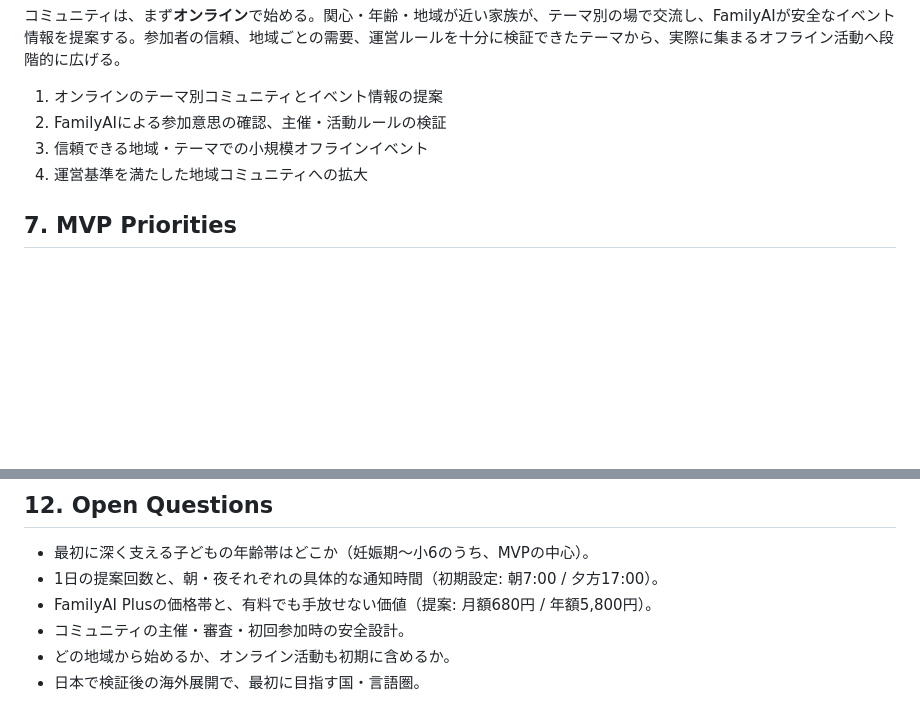
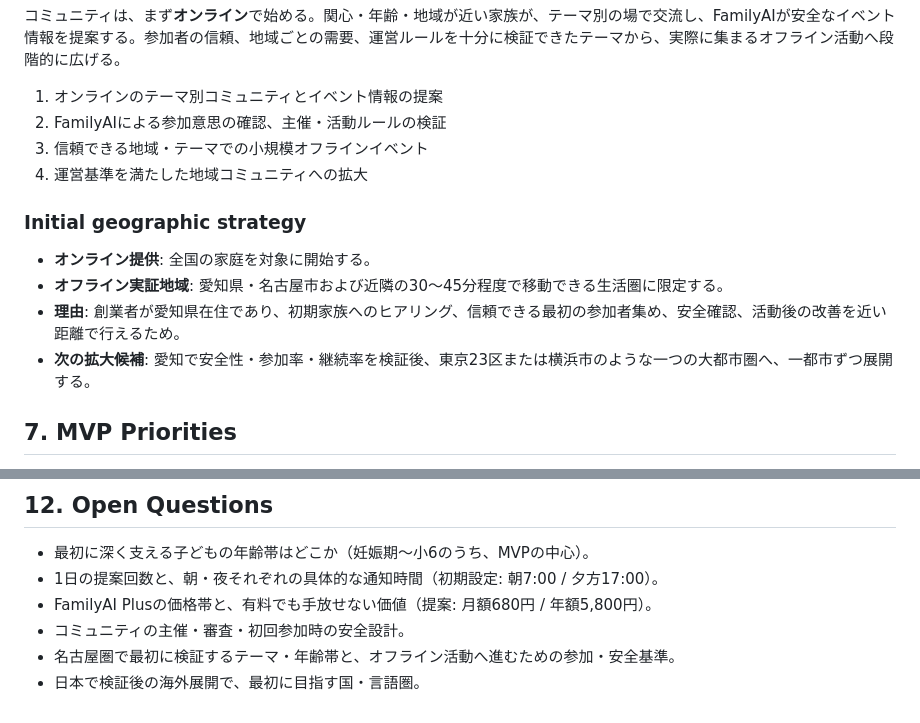
Before and after one commit to TaishiSase/sase-apps, a Markdown page: yomechan-startup/FAMILYAI_MASTER_PLAN.md, 2 parts joined by grey strips. Rendered like a GitHub page; blank space fills up the shorter version.

Commit message:
docs: set FamilyAI initial launch geography

```diff
--- a/yomechan-startup/FAMILYAI_MASTER_PLAN.md
+++ b/yomechan-startup/FAMILYAI_MASTER_PLAN.md
@@ -91,6 +91,13 @@ FamilyAIは、家族同士を単に個別マッチングするのではなく、
 3. 信頼できる地域・テーマでの小規模オフラインイベント
 4. 運営基準を満たした地域コミュニティへの拡大
 
+### Initial geographic strategy
+
+- **オンライン提供**: 全国の家庭を対象に開始する。
+- **オフライン実証地域**: 愛知県・名古屋市および近隣の30〜45分程度で移動できる生活圏に限定する。
+- **理由**: 創業者が愛知県在住であり、初期家族へのヒアリング、信頼できる最初の参加者集め、安全確認、活動後の改善を近い距離で行えるため。
+- **次の拡大候補**: 愛知で安全性・参加率・継続率を検証後、東京23区または横浜市のような一つの大都市圏へ、一都市ずつ展開する。
+
 ## 7. MVP Priorities
 
 1. **今日、子どもと何をするか** — 遊び・学び・会話・接し方を一つ提案
@@ -162,5 +169,5 @@ FamilyAIは日本でプロダクトとコミュニティの安全設計を検証
 - 1日の提案回数と、朝・夜それぞれの具体的な通知時間（初期設定: 朝7:00 / 夕方17:00）。
 - FamilyAI Plusの価格帯と、有料でも手放せない価値（提案: 月額680円 / 年額5,800円）。
 - コミュニティの主催・審査・初回参加時の安全設計。
-- どの地域から始めるか、オンライン活動も初期に含めるか。
+- 名古屋圏で最初に検証するテーマ・年齢帯と、オフライン活動へ進むための参加・安全基準。
 - 日本で検証後の海外展開で、最初に目指す国・言語圏。
```
